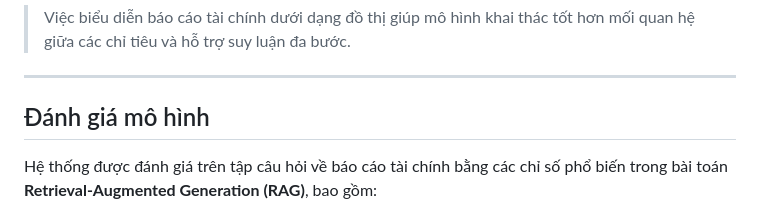
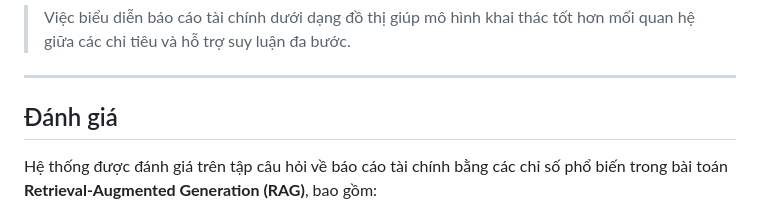
Before and after one commit to anhduc1234567/Djago-system-for-FinQA-VietNamese-financial-reports-, a Markdown page: README.md, the part around the change. GitHub-like rendering.

```diff
--- a/README.md
+++ b/README.md
@@ -28,7 +28,7 @@ Dưới đây là ví dụ minh họa **đồ thị tri thức báo cáo tài ch
 
 ---
 
-##  Đánh giá mô hình
+##  Đánh giá
 Hệ thống được đánh giá trên tập câu hỏi về báo cáo tài chính bằng các chỉ số phổ biến trong bài toán **Retrieval-Augmented Generation (RAG)**, bao gồm:
 
 - **Faithfulness**: mức độ trung thực của câu trả lời so với ngữ cảnh
```
